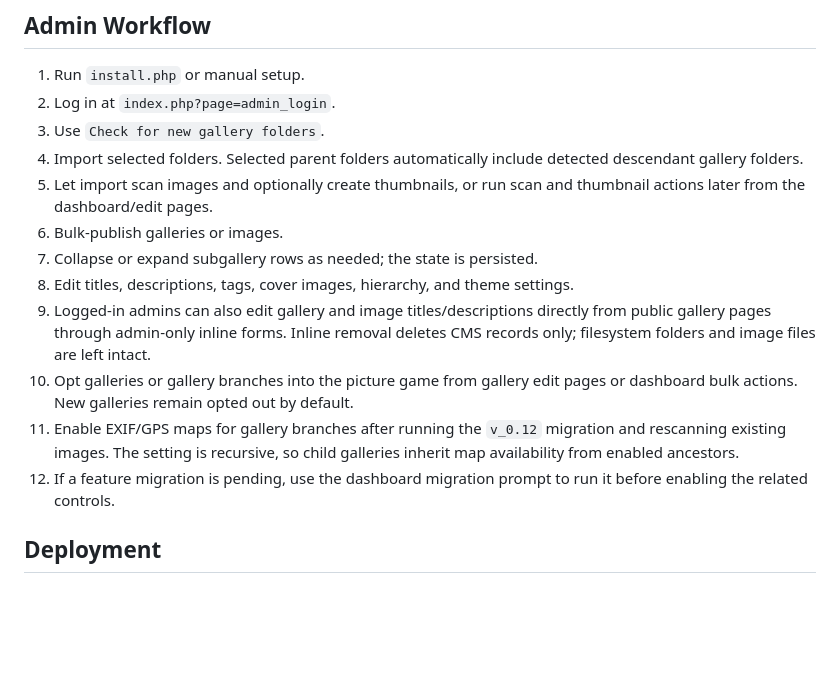
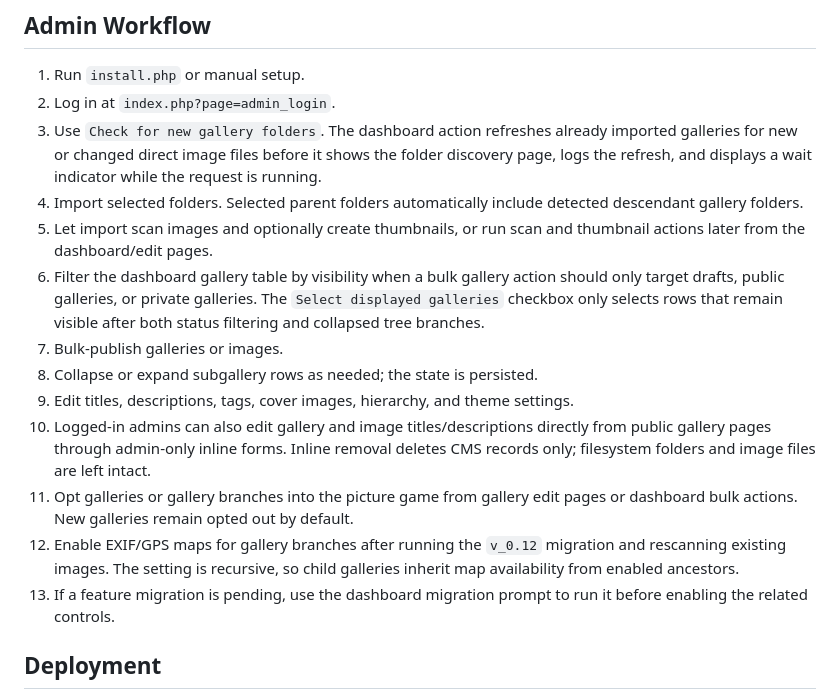
Before and after one commit to klusik/PHP_gallery, a Markdown page: ARCHITECTURE.md, the part around the change. Rendered like a GitHub page; blank space fills up the shorter version.

Commit message:
Version 0.22 architecture fix

```diff
--- a/ARCHITECTURE.md
+++ b/ARCHITECTURE.md
@@ -184,23 +184,30 @@ metadata changes.
 
 1. Run `install.php` or manual setup.
 2. Log in at `index.php?page=admin_login`.
-3. Use `Check for new gallery folders`.
+3. Use `Check for new gallery folders`. The dashboard action refreshes already
+   imported galleries for new or changed direct image files before it shows the
+   folder discovery page, logs the refresh, and displays a wait indicator while
+   the request is running.
 4. Import selected folders. Selected parent folders automatically include
    detected descendant gallery folders.
 5. Let import scan images and optionally create thumbnails, or run scan and
    thumbnail actions later from the dashboard/edit pages.
-6. Bulk-publish galleries or images.
-7. Collapse or expand subgallery rows as needed; the state is persisted.
-8. Edit titles, descriptions, tags, cover images, hierarchy, and theme settings.
-9. Logged-in admins can also edit gallery and image titles/descriptions directly
+6. Filter the dashboard gallery table by visibility when a bulk gallery action
+   should only target drafts, public galleries, or private galleries. The
+   `Select displayed galleries` checkbox only selects rows that remain visible
+   after both status filtering and collapsed tree branches.
+7. Bulk-publish galleries or images.
+8. Collapse or expand subgallery rows as needed; the state is persisted.
+9. Edit titles, descriptions, tags, cover images, hierarchy, and theme settings.
+10. Logged-in admins can also edit gallery and image titles/descriptions directly
    from public gallery pages through admin-only inline forms. Inline removal
    deletes CMS records only; filesystem folders and image files are left intact.
-10. Opt galleries or gallery branches into the picture game from gallery edit
+11. Opt galleries or gallery branches into the picture game from gallery edit
     pages or dashboard bulk actions. New galleries remain opted out by default.
-11. Enable EXIF/GPS maps for gallery branches after running the `v_0.12`
+12. Enable EXIF/GPS maps for gallery branches after running the `v_0.12`
     migration and rescanning existing images. The setting is recursive, so child
     galleries inherit map availability from enabled ancestors.
-12. If a feature migration is pending, use the dashboard migration prompt to run
+13. If a feature migration is pending, use the dashboard migration prompt to run
     it before enabling the related controls.
 
 ## Deployment
```
